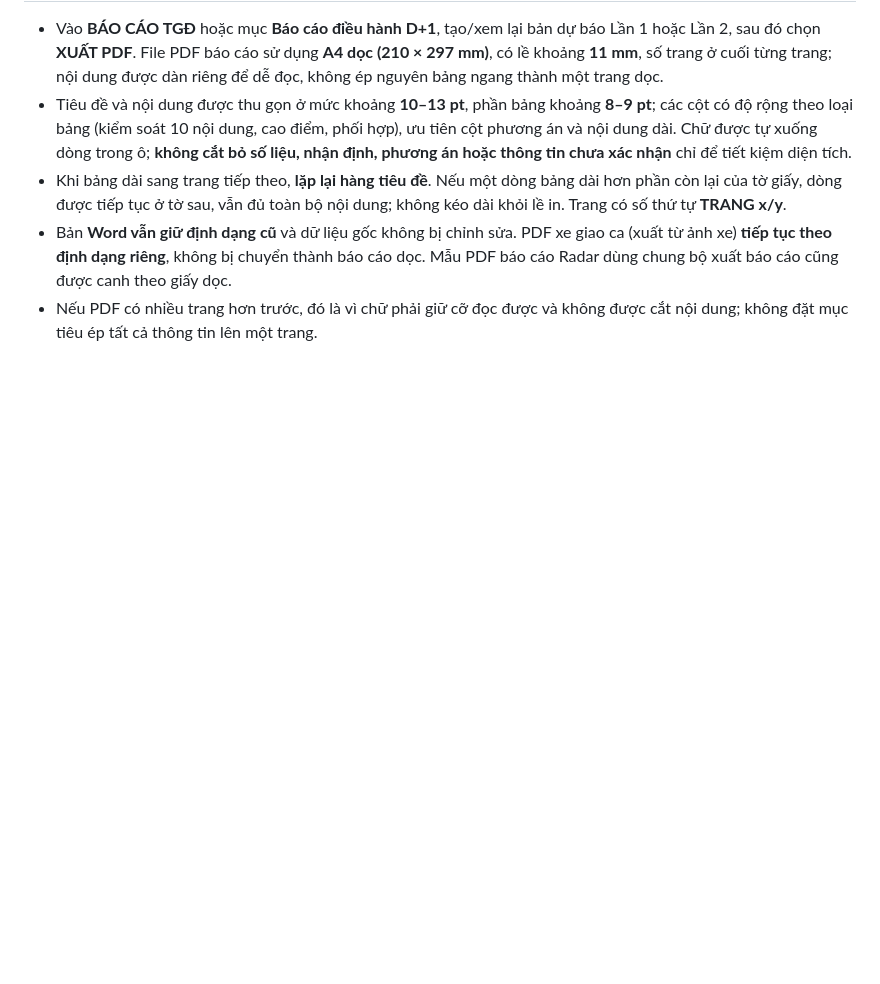
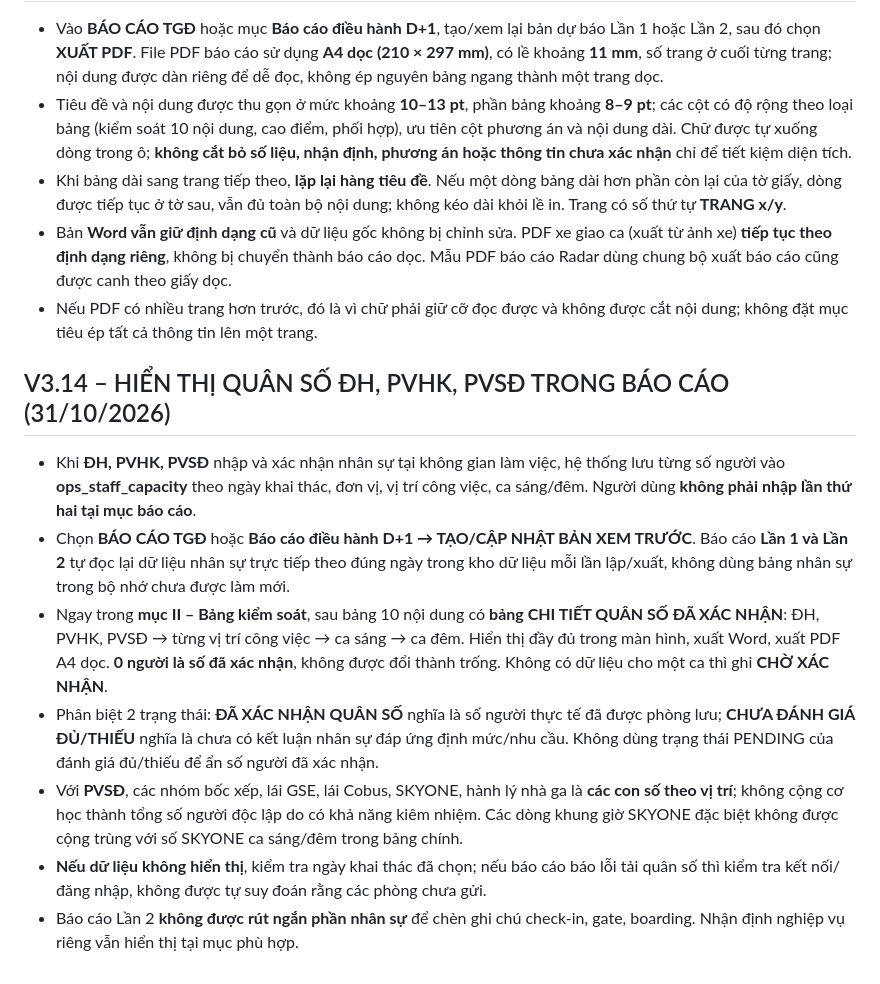
Before and after one commit to sagsdieuhanh-gif/BAOCAOMANAGERONDUTY, a Markdown page: HDSD.md, the part around the change. Rendered like a GitHub page; blank space fills up the shorter version.

Commit message:
V3.14: document how confirmed staffing appears in report and PDF

```diff
--- a/HDSD.md
+++ b/HDSD.md
@@ -192,3 +192,14 @@ Trực ban kiểm tra bảng chờ rồi bấm **LƯU DANH SÁCH ĐÃ DUYỆT**
 - Khi bảng dài sang trang tiếp theo, **lặp lại hàng tiêu đề**. Nếu một dòng bảng dài hơn phần còn lại của tờ giấy, dòng được tiếp tục ở tờ sau, vẫn đủ toàn bộ nội dung; không kéo dài khỏi lề in. Trang có số thứ tự **TRANG x/y**.
 - Bản **Word vẫn giữ định dạng cũ** và dữ liệu gốc không bị chỉnh sửa. PDF xe giao ca (xuất từ ảnh xe) **tiếp tục theo định dạng riêng**, không bị chuyển thành báo cáo dọc. Mẫu PDF báo cáo Radar dùng chung bộ xuất báo cáo cũng được canh theo giấy dọc.
 - Nếu PDF có nhiều trang hơn trước, đó là vì chữ phải giữ cỡ đọc được và không được cắt nội dung; không đặt mục tiêu ép tất cả thông tin lên một trang.
+
+
+## V3.14 – HIỂN THỊ QUÂN SỐ ĐH, PVHK, PVSĐ TRONG BÁO CÁO (31/10/2026)
+
+- Khi **ĐH, PVHK, PVSĐ** nhập và xác nhận nhân sự tại không gian làm việc, hệ thống lưu từng số người vào **ops_staff_capacity** theo ngày khai thác, đơn vị, vị trí công việc, ca sáng/đêm. Người dùng **không phải nhập lần thứ hai tại mục báo cáo**.
+- Chọn **BÁO CÁO TGĐ** hoặc **Báo cáo điều hành D+1 → TẠO/CẬP NHẬT BẢN XEM TRƯỚC**. Báo cáo **Lần 1 và Lần 2** tự đọc lại dữ liệu nhân sự trực tiếp theo đúng ngày trong kho dữ liệu mỗi lần lập/xuất, không dùng bảng nhân sự trong bộ nhớ chưa được làm mới.
+- Ngay trong **mục II – Bảng kiểm soát**, sau bảng 10 nội dung có **bảng CHI TIẾT QUÂN SỐ ĐÃ XÁC NHẬN**: ĐH, PVHK, PVSĐ → từng vị trí công việc → ca sáng → ca đêm. Hiển thị đầy đủ trong màn hình, xuất Word, xuất PDF A4 dọc. **0 người là số đã xác nhận**, không được đổi thành trống. Không có dữ liệu cho một ca thì ghi **CHỜ XÁC NHẬN**.
+- Phân biệt 2 trạng thái: **ĐÃ XÁC NHẬN QUÂN SỐ** nghĩa là số người thực tế đã được phòng lưu; **CHƯA ĐÁNH GIÁ ĐỦ/THIẾU** nghĩa là chưa có kết luận nhân sự đáp ứng định mức/nhu cầu. Không dùng trạng thái PENDING của đánh giá đủ/thiếu để ẩn số người đã xác nhận.
+- Với **PVSĐ**, các nhóm bốc xếp, lái GSE, lái Cobus, SKYONE, hành lý nhà ga là **các con số theo vị trí**; không cộng cơ học thành tổng số người độc lập do có khả năng kiêm nhiệm. Các dòng khung giờ SKYONE đặc biệt không được cộng trùng với số SKYONE ca sáng/đêm trong bảng chính.
+- **Nếu dữ liệu không hiển thị**, kiểm tra ngày khai thác đã chọn; nếu báo cáo báo lỗi tải quân số thì kiểm tra kết nối/đăng nhập, không được tự suy đoán rằng các phòng chưa gửi.
+- Báo cáo Lần 2 **không được rút ngắn phần nhân sự** để chèn ghi chú check-in, gate, boarding. Nhận định nghiệp vụ riêng vẫn hiển thị tại mục phù hợp.
```
